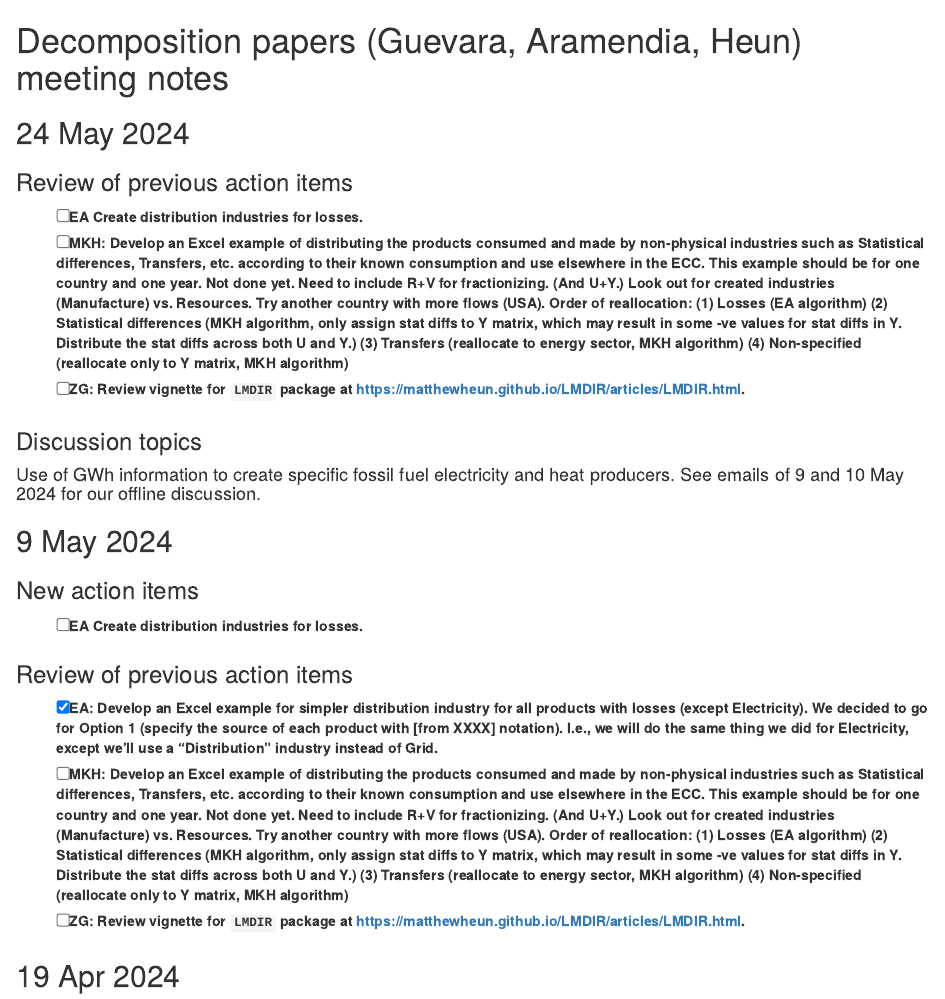
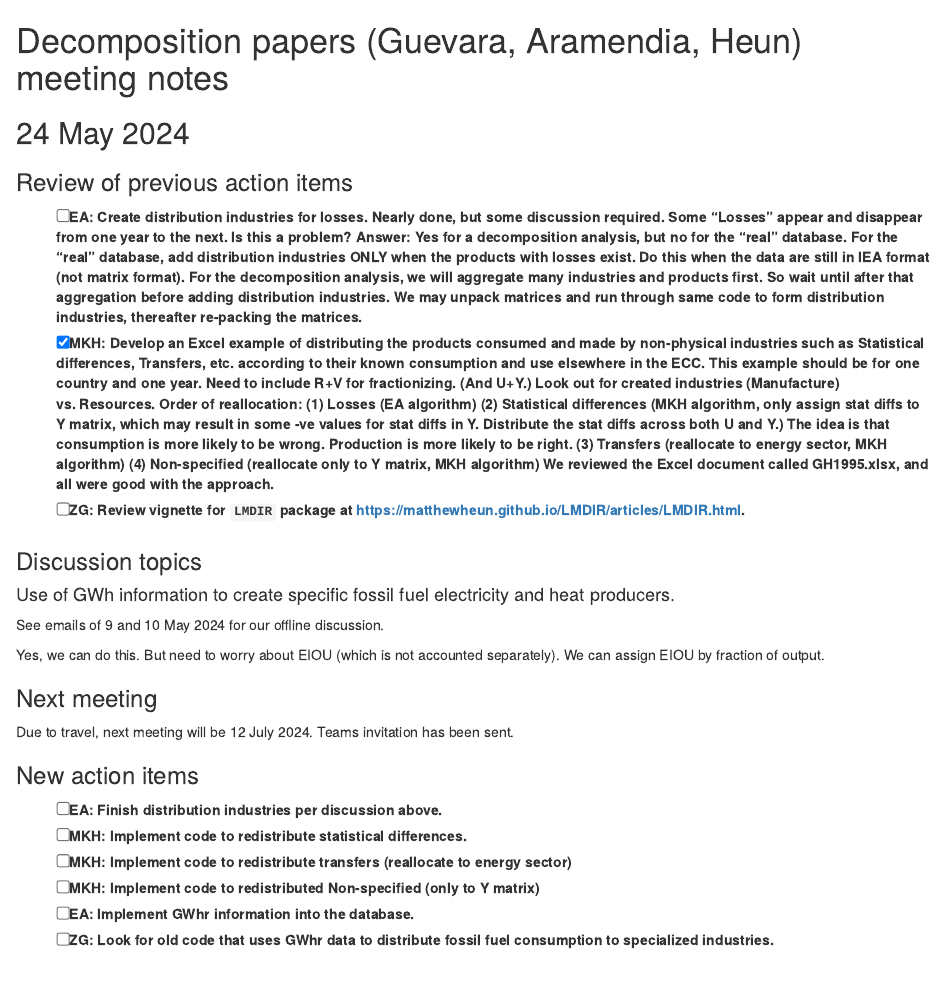
Before and after one commit to MatthewHeun/CL-PFU-Decomposition, an R Markdown document (MeetingNotes/MeetingNotes.Rmd): the page in a window 1100 px wide, from its top. Rendered offline with R 4.5, knitr and Pandoc, with nearby package versions.

Commit message:
New meeting notes.

```diff
--- a/MeetingNotes/MeetingNotes.Rmd
+++ b/MeetingNotes/MeetingNotes.Rmd
@@ -3,33 +3,73 @@
 
 ## 24 May 2024
 
-
 ### Review of previous action items
-- [ ] EA Create distribution industries for losses.
-- [ ] MKH: Develop an Excel example of distributing the products
+- [ ] EA: Create distribution industries for losses.
+          Nearly done, but some discussion required.
+          Some "Losses" appear and disappear from one year to the next.
+          Is this a problem?
+          Answer:
+          Yes for a decomposition analysis, but no for the "real" database.
+          For the "real" database, add distribution industries
+          ONLY when the products with losses exist.
+          Do this when the data are still in IEA format
+          (not matrix format).
+          For the decomposition analysis,
+          we will aggregate many industries and products first.
+          So wait until after that aggregation before adding distribution
+          industries.
+          We may unpack matrices and run through same code to
+          form distribution industries, thereafter re-packing the matrices.
+- [x] MKH: Develop an Excel example of distributing the products
            consumed and made by non-physical industries such as
            Statistical differences, Transfers, etc. according
            to their known consumption and use elsewhere in the ECC.
            This example should be for one country and one year.
-           Not done yet.
            Need to include R+V for fractionizing.
            (And U+Y.)
            Look out for created industries (Manufacture) vs. Resources.
-           Try another country with more flows (USA).
            Order of reallocation:
            (1) Losses (EA algorithm)
            (2) Statistical differences (MKH algorithm,
                only assign stat diffs to Y matrix,
                which may result in some -ve values for stat diffs in Y.
                Distribute the stat diffs across both U and Y.)
+               The idea is that consumption is more likely to be wrong.
+               Production is more likely to be right.
            (3) Transfers (reallocate to energy sector, MKH algorithm)
            (4) Non-specified (reallocate only to Y matrix, MKH algorithm)
+           We reviewed the Excel document called GH1995.xlsx, and
+           all were good with the approach.
 - [ ] ZG: Review vignette for `LMDIR` package at
           https://matthewheun.github.io/LMDIR/articles/LMDIR.html.
 
+
 ### Discussion topics
 
-#### Use of GWh information to create specific fossil fuel electricity and heat producers. See emails of 9 and 10 May 2024 for our offline discussion.
+#### Use of GWh information to create specific fossil fuel electricity and heat producers.
+
+See emails of 9 and 10 May 2024 for our offline discussion.
+
+Yes, we can do this.
+But need to worry about EIOU (which is not accounted separately).
+We can assign EIOU by fraction of output.
+
+
+### Next meeting
+
+Due to travel, next meeting will be 12 July 2024.
+Teams invitation has been sent.
+
+
+### New action items
+- [ ] EA: Finish distribution industries per discussion above.
+- [ ] MKH: Implement code to redistribute statistical differences.
+- [ ] MKH: Implement code to redistribute transfers (reallocate to energy sector)
+- [ ] MKH: Implement code to redistributed Non-specified (only to Y matrix)
+- [ ] EA: Implement GWhr information into the database.
+- [ ] ZG: Look for old code that uses GWhr data to distribute fossil fuel consumption to specialized industries.
+
+
 
 
 ## 9 May 2024
```
